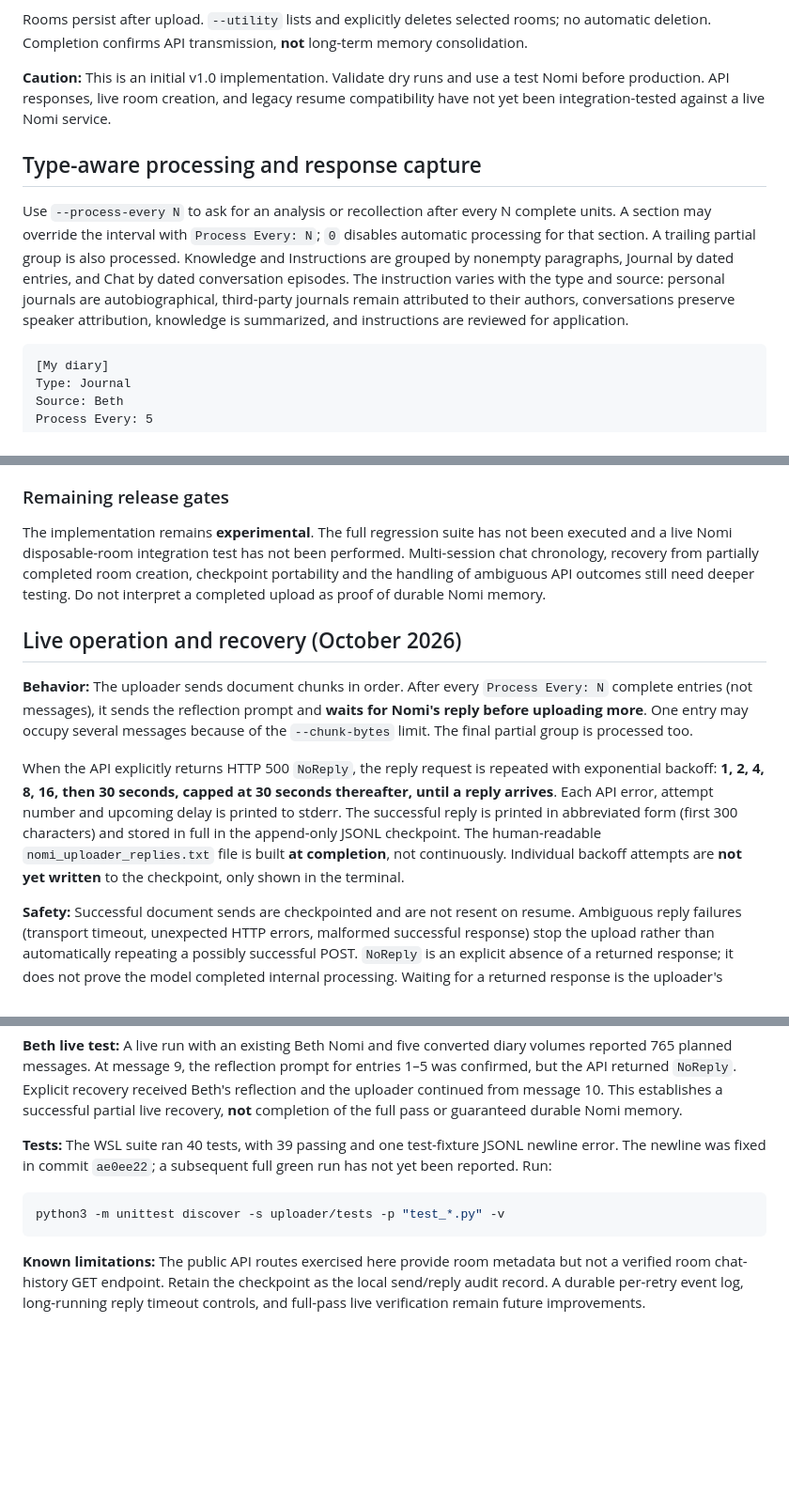
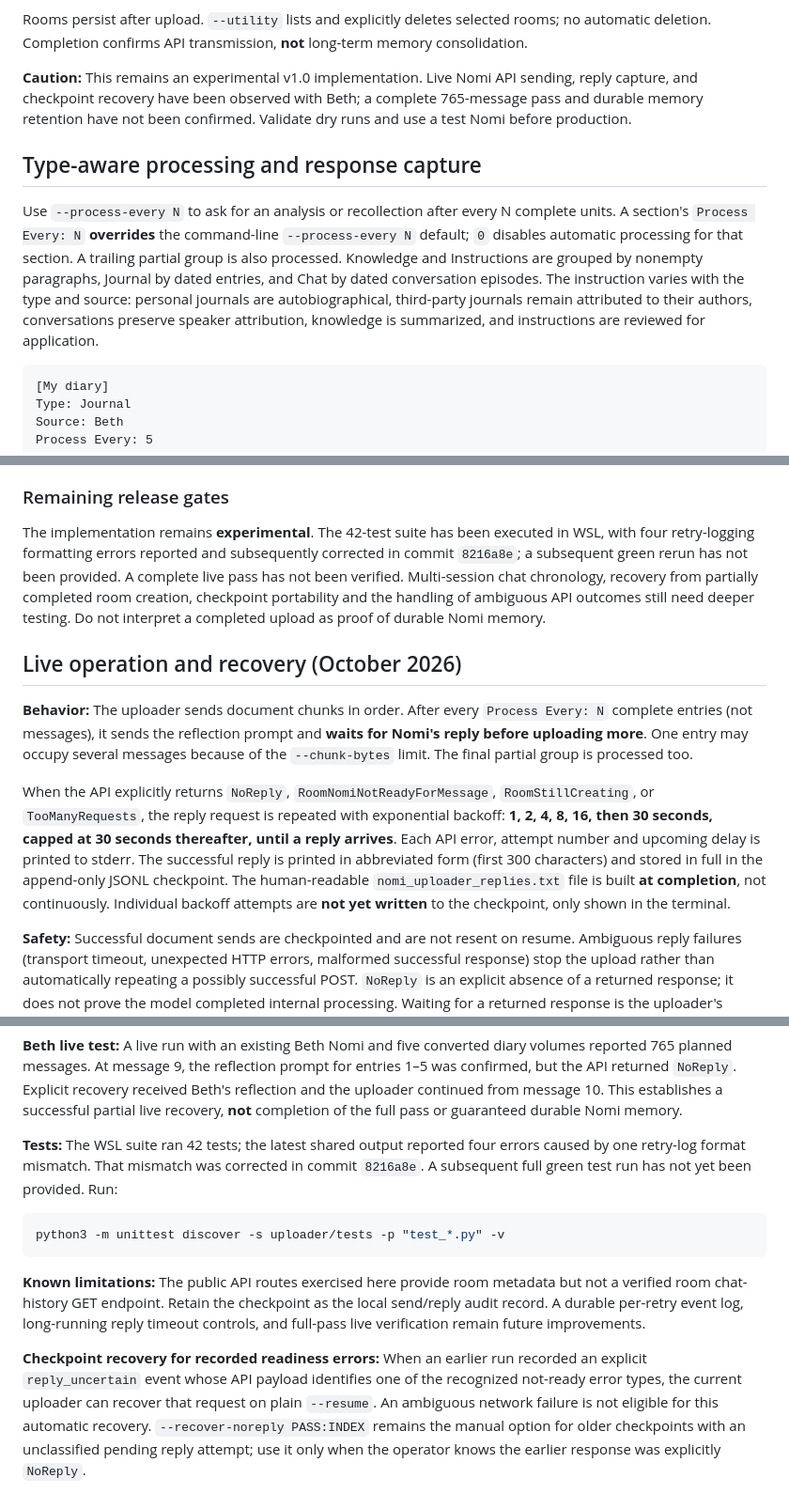
Before and after one commit to Troub274/nomi-virtual-life, a Markdown page: uploader/README.md, 3 parts joined by grey strips. Shown at 94% size. GitHub-like rendering; blank space fills up the shorter version.

Commit message:
Correct uploader guide to match live API behavior, error recovery and test status

````diff
--- a/uploader/README.md
+++ b/uploader/README.md
@@ -54,11 +54,11 @@ Type defaults to Knowledge; source defaults to System except Journal (selected N
 
 Rooms persist after upload. `--utility` lists and explicitly deletes selected rooms; no automatic deletion. Completion confirms API transmission, **not** long-term memory consolidation.
 
-**Caution:** This is an initial v1.0 implementation. Validate dry runs and use a test Nomi before production. API responses, live room creation, and legacy resume compatibility have not yet been integration-tested against a live Nomi service.
+**Caution:** This remains an experimental v1.0 implementation. Live Nomi API sending, reply capture, and checkpoint recovery have been observed with Beth; a complete 765-message pass and durable memory retention have not been confirmed. Validate dry runs and use a test Nomi before production.
 
 ## Type-aware processing and response capture
 
-Use `--process-every N` to ask for an analysis or recollection after every N complete units. A section may override the interval with `Process Every: N`; `0` disables automatic processing for that section. A trailing partial group is also processed. Knowledge and Instructions are grouped by nonempty paragraphs, Journal by dated entries, and Chat by dated conversation episodes. The instruction varies with the type and source: personal journals are autobiographical, third-party journals remain attributed to their authors, conversations preserve speaker attribution, knowledge is summarized, and instructions are reviewed for application.
+Use `--process-every N` to ask for an analysis or recollection after every N complete units. A section's `Process Every: N` **overrides** the command-line `--process-every N` default; `0` disables automatic processing for that section. A trailing partial group is also processed. Knowledge and Instructions are grouped by nonempty paragraphs, Journal by dated entries, and Chat by dated conversation episodes. The instruction varies with the type and source: personal journals are autobiographical, third-party journals remain attributed to their authors, conversations preserve speaker attribution, knowledge is summarized, and instructions are reviewed for application.
 
 ```text
 [My diary]
@@ -93,14 +93,14 @@ JSON/ZIP Nomi exports now receive Chat introductory and periodic processing prom
 
 ### Remaining release gates
 
-The implementation remains **experimental**. The full regression suite has not been executed and a live Nomi disposable-room integration test has not been performed. Multi-session chat chronology, recovery from partially completed room creation, checkpoint portability and the handling of ambiguous API outcomes still need deeper testing. Do not interpret a completed upload as proof of durable Nomi memory.
+The implementation remains **experimental**. The 42-test suite has been executed in WSL, with four retry-logging formatting errors reported and subsequently corrected in commit `8216a8e`; a subsequent green rerun has not been provided. A complete live pass has not been verified. Multi-session chat chronology, recovery from partially completed room creation, checkpoint portability and the handling of ambiguous API outcomes still need deeper testing. Do not interpret a completed upload as proof of durable Nomi memory.
 
 
 ## Live operation and recovery (October 2026)
 
 **Behavior:** The uploader sends document chunks in order. After every `Process Every: N` complete entries (not messages), it sends the reflection prompt and **waits for Nomi's reply before uploading more**. One entry may occupy several messages because of the `--chunk-bytes` limit. The final partial group is processed too.
 
-When the API explicitly returns HTTP 500 `NoReply`, the reply request is repeated with exponential backoff: **1, 2, 4, 8, 16, then 30 seconds, capped at 30 seconds thereafter, until a reply arrives**. Each API error, attempt number and upcoming delay is printed to stderr. The successful reply is printed in abbreviated form (first 300 characters) and stored in full in the append-only JSONL checkpoint. The human-readable `nomi_uploader_replies.txt` file is built **at completion**, not continuously. Individual backoff attempts are **not yet written** to the checkpoint, only shown in the terminal.
+When the API explicitly returns `NoReply`, `RoomNomiNotReadyForMessage`, `RoomStillCreating`, or `TooManyRequests`, the reply request is repeated with exponential backoff: **1, 2, 4, 8, 16, then 30 seconds, capped at 30 seconds thereafter, until a reply arrives**. Each API error, attempt number and upcoming delay is printed to stderr. The successful reply is printed in abbreviated form (first 300 characters) and stored in full in the append-only JSONL checkpoint. The human-readable `nomi_uploader_replies.txt` file is built **at completion**, not continuously. Individual backoff attempts are **not yet written** to the checkpoint, only shown in the terminal.
 
 **Safety:** Successful document sends are checkpointed and are not resent on resume. Ambiguous reply failures (transport timeout, unexpected HTTP errors, malformed successful response) stop the upload rather than automatically repeating a possibly successful POST. `NoReply` is an explicit absence of a returned response; it does not prove the model completed internal processing. Waiting for a returned response is the uploader's configured synchronization rule.
 
@@ -114,10 +114,12 @@ Replace `1:9` with the affected `PASS:INDEX`. This authorizes retrying that repl
 
 **Beth live test:** A live run with an existing Beth Nomi and five converted diary volumes reported 765 planned messages. At message 9, the reflection prompt for entries 1–5 was confirmed, but the API returned `NoReply`. Explicit recovery received Beth's reflection and the uploader continued from message 10. This establishes a successful partial live recovery, **not** completion of the full pass or guaranteed durable Nomi memory.
 
-**Tests:** The WSL suite ran 40 tests, with 39 passing and one test-fixture JSONL newline error. The newline was fixed in commit `ae0ee22`; a subsequent full green run has not yet been reported. Run:
+**Tests:** The WSL suite ran 42 tests; the latest shared output reported four errors caused by one retry-log format mismatch. That mismatch was corrected in commit `8216a8e`. A subsequent full green test run has not yet been provided. Run:
 
 ```bash
 python3 -m unittest discover -s uploader/tests -p "test_*.py" -v
 ```
 
 **Known limitations:** The public API routes exercised here provide room metadata but not a verified room chat-history GET endpoint. Retain the checkpoint as the local send/reply audit record. A durable per-retry event log, long-running reply timeout controls, and full-pass live verification remain future improvements.
+
+**Checkpoint recovery for recorded readiness errors:** When an earlier run recorded an explicit `reply_uncertain` event whose API payload identifies one of the recognized not-ready error types, the current uploader can recover that request on plain `--resume`. An ambiguous network failure is not eligible for this automatic recovery. `--recover-noreply PASS:INDEX` remains the manual option for older checkpoints with an unclassified pending reply attempt; use it only when the operator knows the earlier response was explicitly `NoReply`.
````
Also changed, not shown: other parts of uploader/README.md (+2 -2 lines).
